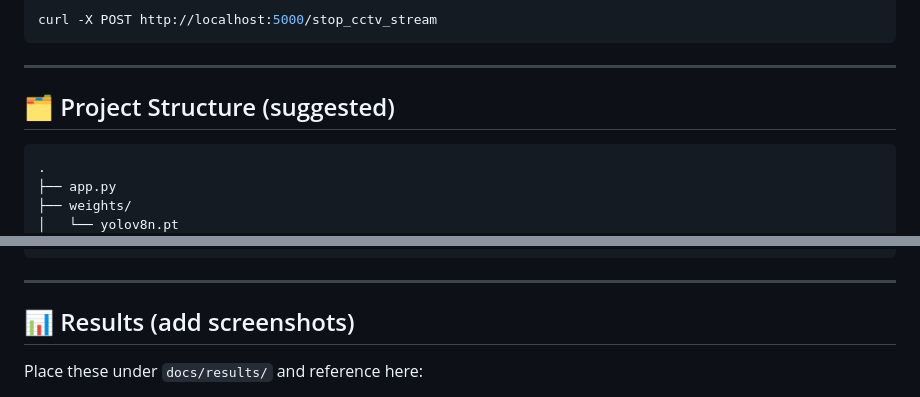
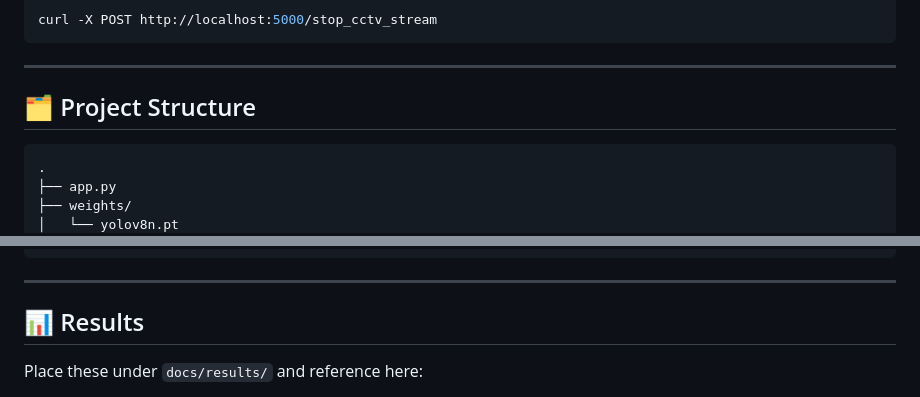
Before and after one commit to raamizhussain/crowd-management, a Markdown page: README.md, 2 parts joined by grey strips. GitHub-like rendering.

````diff
--- a/README.md
+++ b/README.md
@@ -117,7 +117,7 @@ curl -X POST http://localhost:5000/stop_cctv_stream
 
 ---
 
-## 🗂️ Project Structure (suggested)
+## 🗂️ Project Structure
 ```
 .
 ├── app.py
@@ -140,7 +140,7 @@ curl -X POST http://localhost:5000/stop_cctv_stream
 
 ---
 
-## 📊 Results (add screenshots)
+## 📊 Results
 Place these under `docs/results/` and reference here:
 - `detection.png` – People detection + IDs + density overlay
 - `heatmap.png` – Heatmap from 3D plane analysis
````
